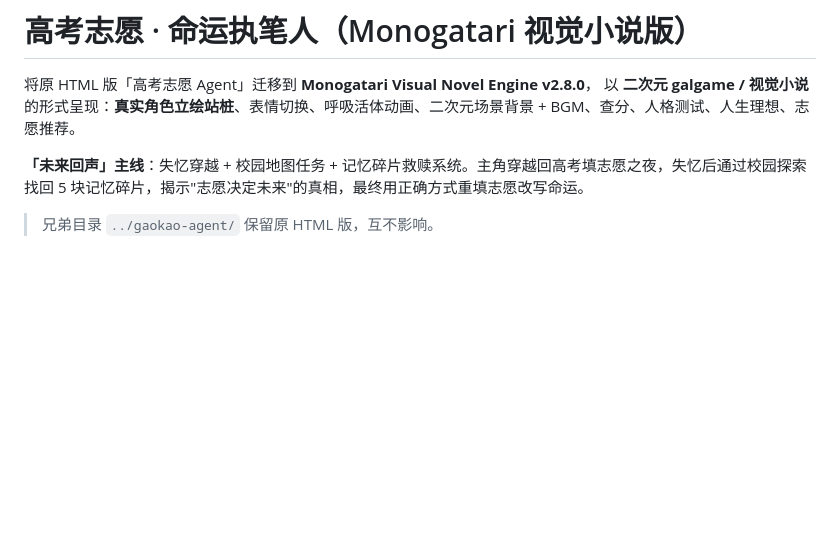
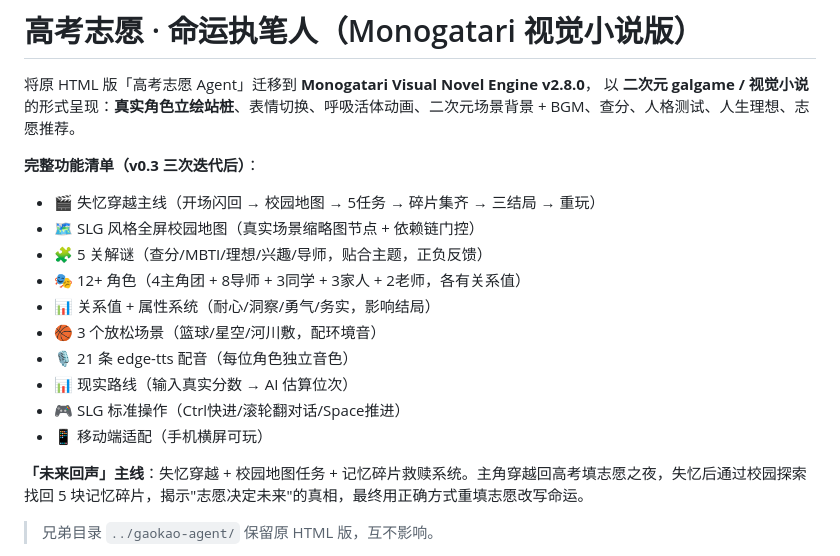
Before and after one commit to MQCCharness/gaokao, a Markdown page: README.md, the part around the change. Rendered like a GitHub page; blank space fills up the shorter version.

Commit message:
v0.4 迭代3：全量Bug排查通过(23JS语法OK/15场景齐/32角色目录) + README更新 + 移动端CSS

```diff
--- a/README.md
+++ b/README.md
@@ -2,6 +2,18 @@
 
 将原 HTML 版「高考志愿 Agent」迁移到 **Monogatari Visual Novel Engine v2.8.0**，
 以 **二次元 galgame / 视觉小说**的形式呈现：**真实角色立绘站桩**、表情切换、呼吸活体动画、二次元场景背景 + BGM、查分、人格测试、人生理想、志愿推荐。
+
+**完整功能清单（v0.3 三次迭代后）**：
+- 🎬 失忆穿越主线（开场闪回 → 校园地图 → 5任务 → 碎片集齐 → 三结局 → 重玩）
+- 🗺 SLG 风格全屏校园地图（真实场景缩略图节点 + 依赖链门控）
+- 🧩 5 关解谜（查分/MBTI/理想/兴趣/导师，贴合主题，正负反馈）
+- 🎭 12+ 角色（4主角团 + 8导师 + 3同学 + 3家人 + 2老师，各有关系值）
+- 📊 关系值 + 属性系统（耐心/洞察/勇气/务实，影响结局）
+- 🏀 3 个放松场景（篮球/星空/河川敷，配环境音）
+- 🎙 21 条 edge-tts 配音（每位角色独立音色）
+- 📊 现实路线（输入真实分数 → AI 估算位次）
+- 🎮 SLG 标准操作（Ctrl快进/滚轮翻对话/Space推进）
+- 📱 移动端适配（手机横屏可玩）
 
 **「未来回声」主线**：失忆穿越 + 校园地图任务 + 记忆碎片救赎系统。主角穿越回高考填志愿之夜，失忆后通过校园探索找回 5 块记忆碎片，揭示"志愿决定未来"的真相，最终用正确方式重填志愿改写命运。
 
```
